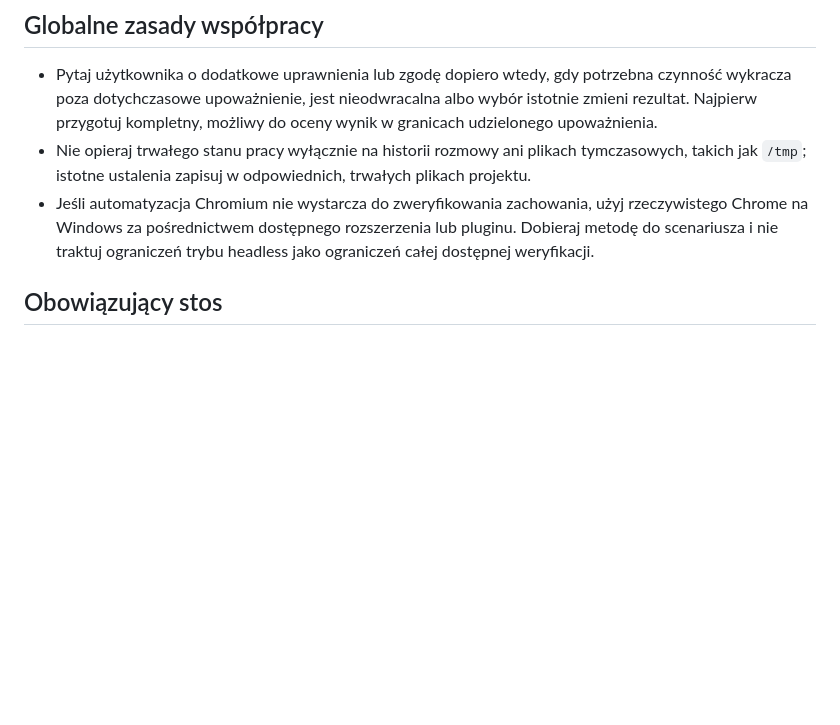
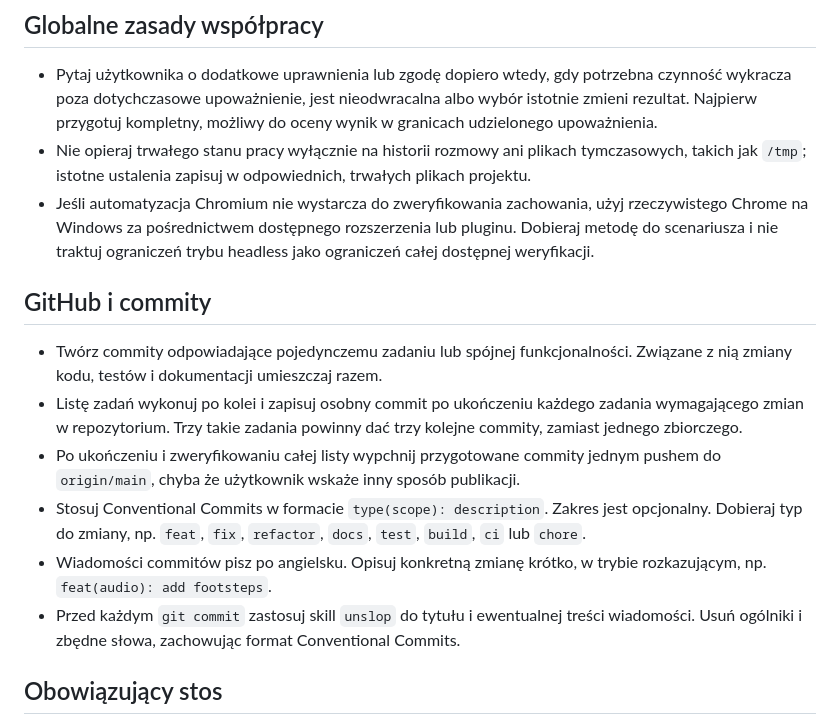
Before and after one commit to jakubfalenczyk/grand-theft-survivors, a Markdown page: AGENTS.md, the part around the change. GitHub-like rendering; blank space fills up the shorter version.

Commit message:
docs: define GitHub commit rules

```diff
--- a/AGENTS.md
+++ b/AGENTS.md
@@ -5,6 +5,15 @@
 - Pytaj użytkownika o dodatkowe uprawnienia lub zgodę dopiero wtedy, gdy potrzebna czynność wykracza poza dotychczasowe upoważnienie, jest nieodwracalna albo wybór istotnie zmieni rezultat. Najpierw przygotuj kompletny, możliwy do oceny wynik w granicach udzielonego upoważnienia.
 - Nie opieraj trwałego stanu pracy wyłącznie na historii rozmowy ani plikach tymczasowych, takich jak `/tmp`; istotne ustalenia zapisuj w odpowiednich, trwałych plikach projektu.
 - Jeśli automatyzacja Chromium nie wystarcza do zweryfikowania zachowania, użyj rzeczywistego Chrome na Windows za pośrednictwem dostępnego rozszerzenia lub pluginu. Dobieraj metodę do scenariusza i nie traktuj ograniczeń trybu headless jako ograniczeń całej dostępnej weryfikacji.
+
+## GitHub i commity
+
+- Twórz commity odpowiadające pojedynczemu zadaniu lub spójnej funkcjonalności. Związane z nią zmiany kodu, testów i dokumentacji umieszczaj razem.
+- Listę zadań wykonuj po kolei i zapisuj osobny commit po ukończeniu każdego zadania wymagającego zmian w repozytorium. Trzy takie zadania powinny dać trzy kolejne commity, zamiast jednego zbiorczego.
+- Po ukończeniu i zweryfikowaniu całej listy wypchnij przygotowane commity jednym pushem do `origin/main`, chyba że użytkownik wskaże inny sposób publikacji.
+- Stosuj Conventional Commits w formacie `type(scope): description`. Zakres jest opcjonalny. Dobieraj typ do zmiany, np. `feat`, `fix`, `refactor`, `docs`, `test`, `build`, `ci` lub `chore`.
+- Wiadomości commitów pisz po angielsku. Opisuj konkretną zmianę krótko, w trybie rozkazującym, np. `feat(audio): add footsteps`.
+- Przed każdym `git commit` zastosuj skill `unslop` do tytułu i ewentualnej treści wiadomości. Usuń ogólniki i zbędne słowa, zachowując format Conventional Commits.
 
 ## Obowiązujący stos
 
```
